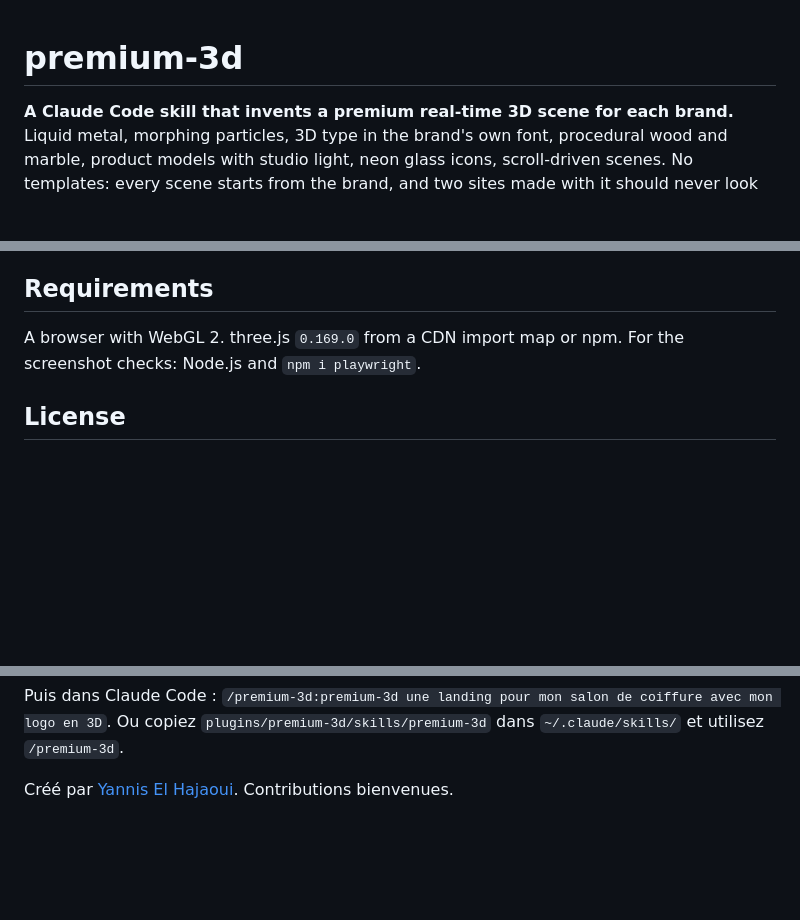
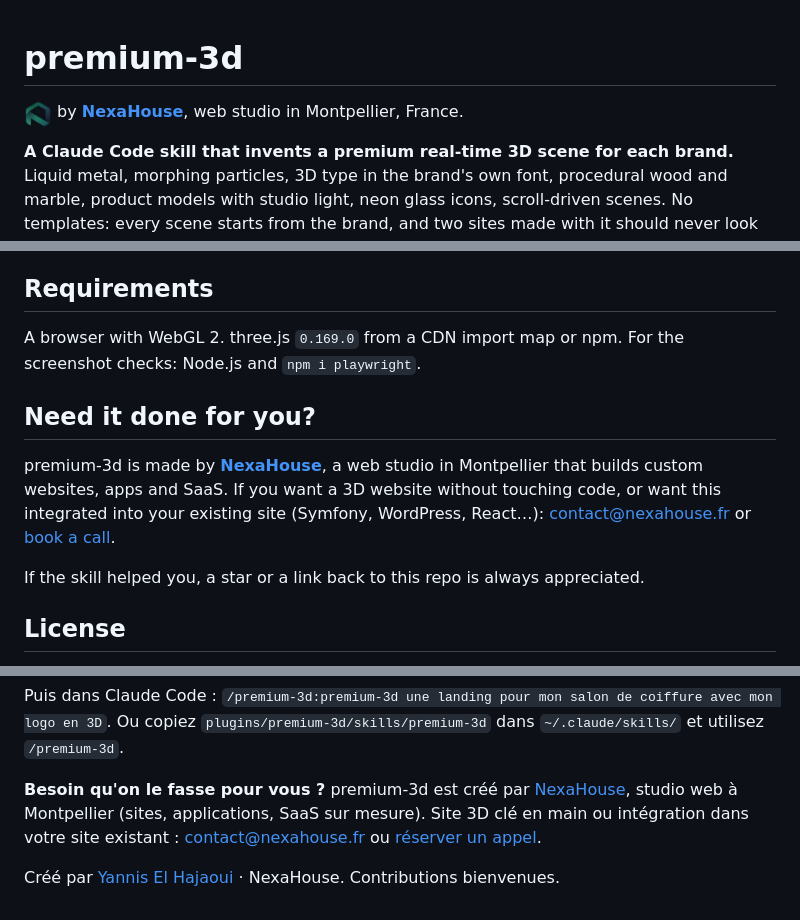
Before and after one commit to Wazox/premium-3d, a Markdown page: README.md, 3 parts joined by grey strips. Rendered like a GitHub page; pictures changed too: docs/nexahouse-logo.png (added); blank space fills up the shorter version.

```diff
--- a/README.md
+++ b/README.md
@@ -1,4 +1,6 @@
 # premium-3d
+
+<a href="https://www.nexahouse.fr"><img src="docs/nexahouse-logo.png" width="28" align="left" alt="NexaHouse"></a> &nbsp;by **[NexaHouse](https://www.nexahouse.fr)**, web studio in Montpellier, France.
 
 **A Claude Code skill that invents a premium real-time 3D scene for each brand.**
 Liquid metal, morphing particles, 3D type in the brand's own font, procedural wood and marble,
@@ -69,6 +71,15 @@ overflow).
 A browser with WebGL 2. three.js `0.169.0` from a CDN import map or npm. For the screenshot checks:
 Node.js and `npm i playwright`.
 
+## Need it done for you?
+
+premium-3d is made by **[NexaHouse](https://www.nexahouse.fr)**, a web studio in Montpellier that builds
+custom websites, apps and SaaS. If you want a 3D website without touching code, or want this
+integrated into your existing site (Symfony, WordPress, React…): [contact@nexahouse.fr](mailto:contact@nexahouse.fr)
+or [book a call](https://calendly.com/yayou3412/appel-decouverte).
+
+If the skill helped you, a star or a link back to this repo is always appreciated.
+
 ## License
 
 MIT for this project. three.js and Lenis (MIT), Lucide icons (ISC) and fonts (SIL OFL 1.1) keep
@@ -99,4 +110,8 @@ claude plugin install premium-3d@premium-3d
 Puis dans Claude Code : `/premium-3d:premium-3d une landing pour mon salon de coiffure avec mon logo en 3D`.
 Ou copiez `plugins/premium-3d/skills/premium-3d` dans `~/.claude/skills/` et utilisez `/premium-3d`.
 
-Créé par [Yannis El Hajaoui](https://www.linkedin.com/in/yannis-el-hajaoui-a70a56417). Contributions bienvenues.
+**Besoin qu'on le fasse pour vous ?** premium-3d est créé par [NexaHouse](https://www.nexahouse.fr), studio web à
+Montpellier (sites, applications, SaaS sur mesure). Site 3D clé en main ou intégration dans votre site existant :
+[contact@nexahouse.fr](mailto:contact@nexahouse.fr) ou [réserver un appel](https://calendly.com/yayou3412/appel-decouverte).
+
+Créé par [Yannis El Hajaoui](https://www.linkedin.com/in/yannis-el-hajaoui-a70a56417) · NexaHouse. Contributions bienvenues.
```
Also changed, not shown: 14 other files.
